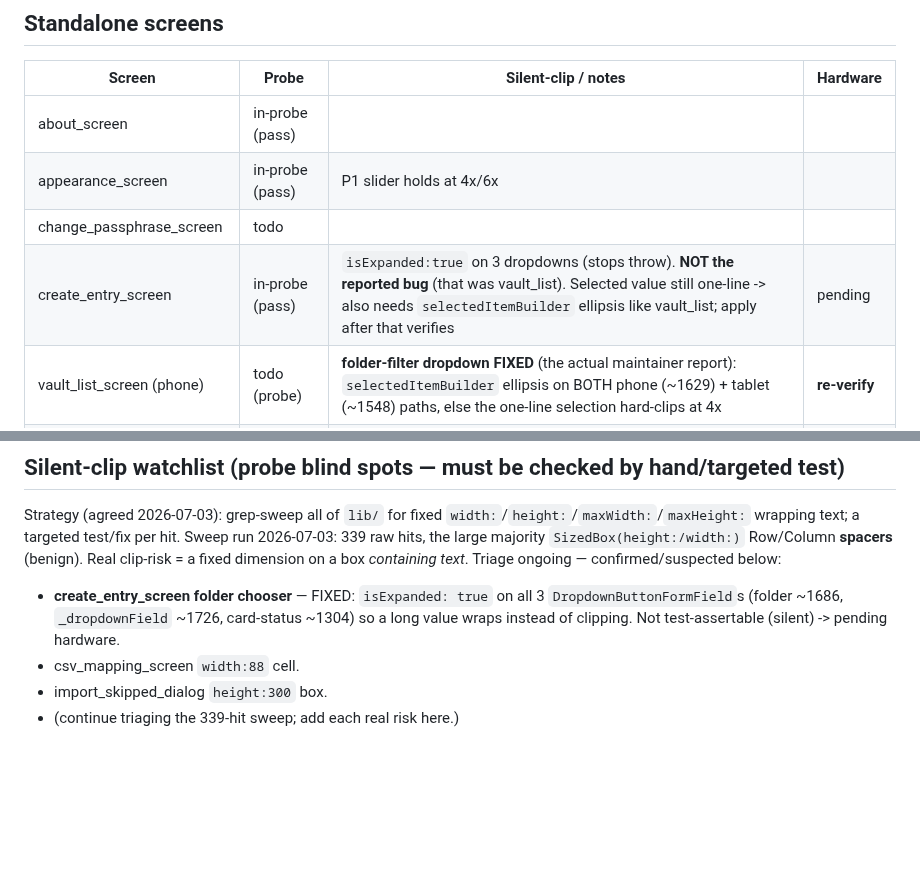
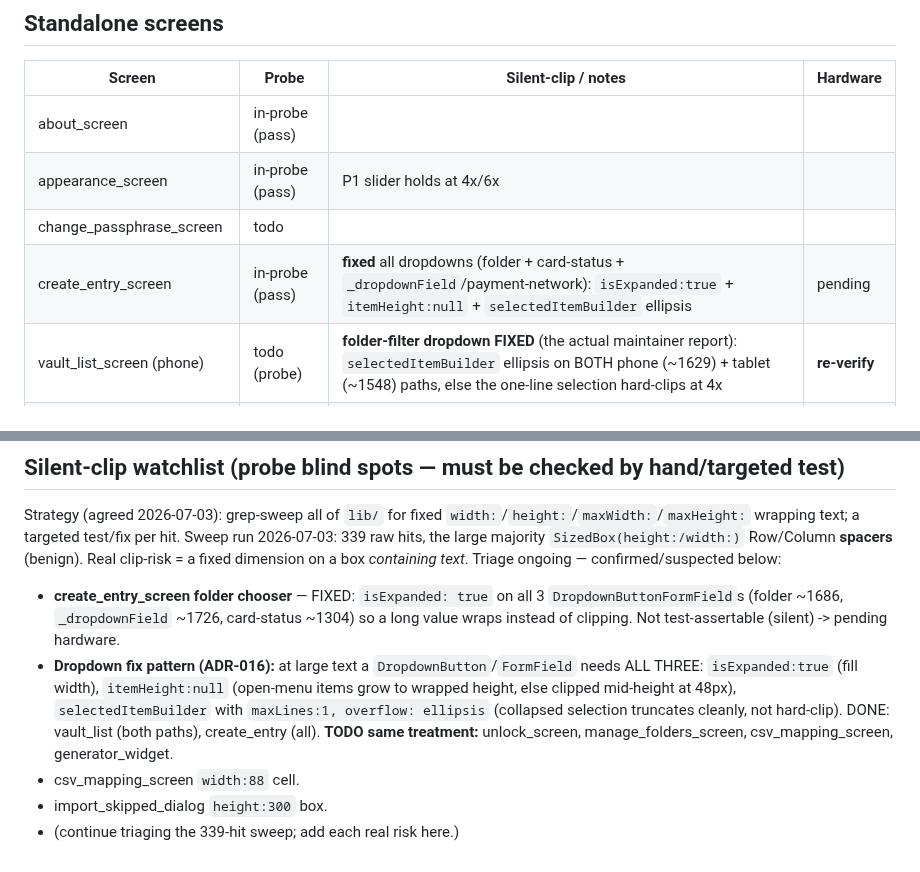
Before and after one commit to gabbro-foss/gabbro, a Markdown page: docs/PHASE2_OVERFLOW_COVERAGE.md, 2 parts joined by grey strips. Drawn GitHub-style; blank space fills up the shorter version.

Commit message:
Ledger: dropdown large-text fix pattern + remaining dropdown sites
Co-Authored-By: Claude Opus 4.8 (1M context) <noreply@anthropic.com>

```diff
--- a/docs/PHASE2_OVERFLOW_COVERAGE.md
+++ b/docs/PHASE2_OVERFLOW_COVERAGE.md
@@ -19,7 +19,7 @@ Status: `todo` / `in-probe` (added, passing) / `fixed` (had a defect, fixed+veri
 | about_screen | in-probe (pass) | | |
 | appearance_screen | in-probe (pass) | P1 slider holds at 4x/6x | |
 | change_passphrase_screen | todo | | |
-| create_entry_screen | in-probe (pass) | `isExpanded:true` on 3 dropdowns (stops throw). **NOT the reported bug** (that was vault_list). Selected value still one-line -> also needs `selectedItemBuilder` ellipsis like vault_list; apply after that verifies | pending |
+| create_entry_screen | in-probe (pass) | **fixed** all dropdowns (folder + card-status + `_dropdownField`/payment-network): `isExpanded:true` + `itemHeight:null` + `selectedItemBuilder` ellipsis | pending |
 | vault_list_screen (phone) | todo (probe) | **folder-filter dropdown FIXED** (the actual maintainer report): `selectedItemBuilder` ellipsis on BOTH phone (~1629) + tablet (~1548) paths, else the one-line selection hard-clips at 4x | **re-verify** |
 | csv_mapping_screen | todo | **fixed `width:88` cell — silent clip** | |
 | entry_detail_screen | todo | AppBar action crowding | |
@@ -69,6 +69,12 @@ ongoing — confirmed/suspected below:
 - **create_entry_screen folder chooser** — FIXED: `isExpanded: true` on all 3
   `DropdownButtonFormField`s (folder ~1686, `_dropdownField` ~1726, card-status ~1304) so a
   long value wraps instead of clipping. Not test-assertable (silent) -> pending hardware.
+- **Dropdown fix pattern (ADR-016):** at large text a `DropdownButton`/`FormField` needs
+  ALL THREE: `isExpanded:true` (fill width), `itemHeight:null` (open-menu items grow to
+  wrapped height, else clipped mid-height at 48px), `selectedItemBuilder` with
+  `maxLines:1, overflow: ellipsis` (collapsed selection truncates cleanly, not hard-clip).
+  DONE: vault_list (both paths), create_entry (all). **TODO same treatment:**
+  unlock_screen, manage_folders_screen, csv_mapping_screen, generator_widget.
 - csv_mapping_screen `width:88` cell.
 - import_skipped_dialog `height:300` box.
 - (continue triaging the 339-hit sweep; add each real risk here.)
```
